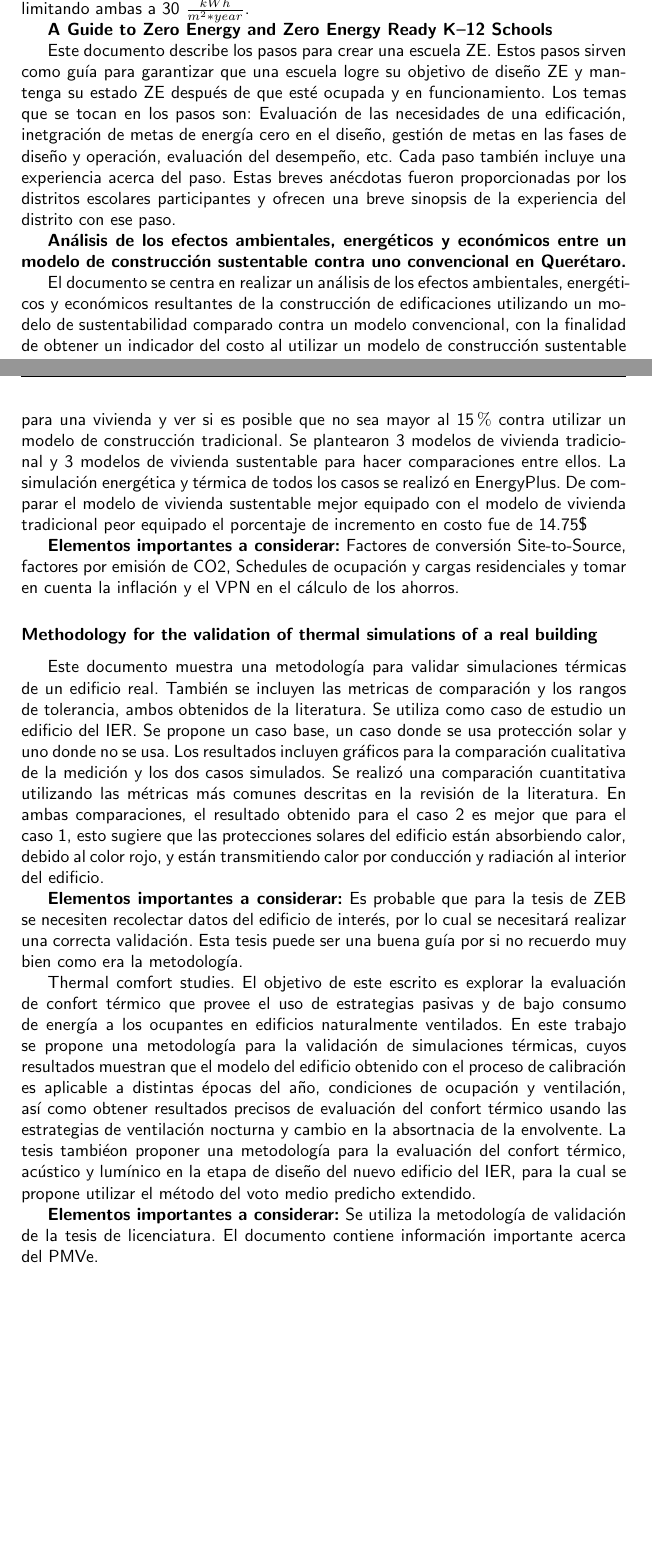
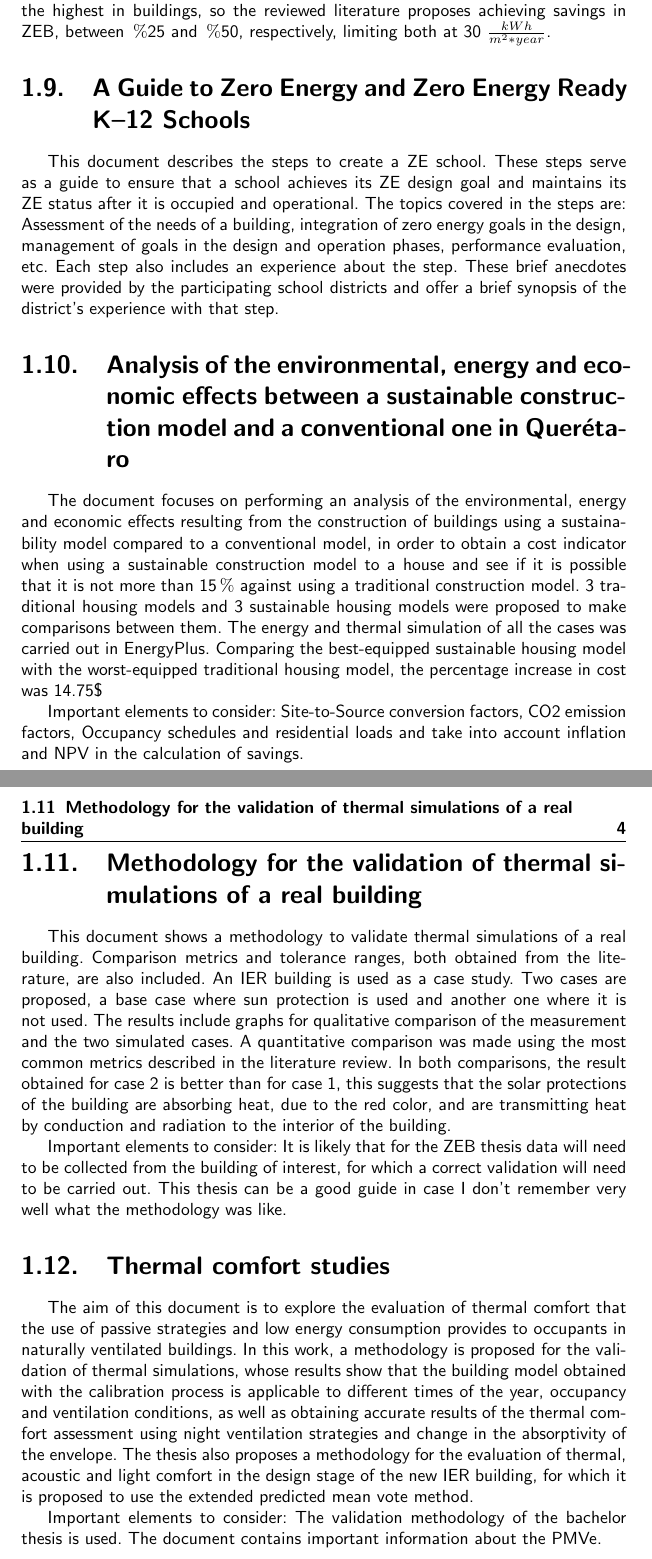
Before and after one commit to maheji30/ZEB_Master_Thesis, a LaTeX thesis (main.tex, which reads capitulos/introduccion.tex): two parts of pages 9 and 10 of 20 before the commit and two parts of pages 10 and 11 of 21 after it, joined at a grey line, cut at the place of the change, the shorter picture padded with empty space. Compiled offline with pdfLaTeX.

Commit message:
Se cambian los resumenes a ingles

```diff
--- a/capitulos/introduccion.tex
+++ b/capitulos/introduccion.tex
@@ -11,2 +33,3 @@
 
 
+Important elements to consider: Consumption for heating and cooling is usually the highest in buildings, so the reviewed literature proposes achieving savings in ZEB, between $\%$25 and $\%$50, respectively, limiting both at 30 $\frac{kWh}{m^{2}*year}$.
@@ -14,9 +36,12 @@
 
 
-El objetivo de este documento es explorar el concepto de energía cero: qué significa y por qué se necesita una definición clara y medible. Se estudian cuatro definiciones bien documentadas. También se muestra de forma jerarquica las actividades recomendadas para lograr un ZEB. Las definiciones se aplican a un conjunto de edificios de bajo consumo energético y se explica la influencia que tiene cada definición en el diseño del ZEB. Posteriormente se muestran las ventajas y desventajas para lograr cada definición. Este estudio muestra que la forma en que se define el objetivo de energía cero afecta las elecciones que aplican los diseñadores en el edificio para lograr este objetivo.
+\section{A Guide to Zero Energy and Zero Energy Ready K–12 Schools}
+
+This document describes the steps to create a ZE school. These steps serve as a guide to ensure that a school achieves its ZE design goal and maintains its ZE status after it is occupied and operational. The topics covered in the steps are: Assessment of the needs of a building, integration of zero energy goals in the design, management of goals in the design and operation phases, performance evaluation, etc. Each step also includes an experience about the step. These brief anecdotes were provided by the participating school districts and offer a brief synopsis of the district's experience with that step.
 
 
-Elementos importantes a considerar: Para calcular los ahorros del ZEB diseñado se necesita un caso base para comparar, el cual podría encontrarse en ASHRAE 2001, en la sección de Edificios convencionales que cumplen mínimamente con el código de energía.
+\section{Analysis of the environmental, energy and economic effects between a sustainable construction model and a conventional one in Querétaro}
 
-\begin{itemize}
+The document focuses on performing an analysis of the environmental, energy and economic effects resulting from the construction of buildings using a sustainability model compared to a conventional model, in order to obtain a cost indicator when using a sustainable construction model to a house and see if it is possible that it is not more than 15$\%$ against using a traditional construction model. 3 traditional housing models and 3 sustainable housing models were proposed to make comparisons between them. The energy and thermal simulation of all the cases was carried out in EnergyPlus. Comparing the best-equipped sustainable housing model with the worst-equipped traditional housing model, the percentage increase in cost was 14.75\$%$.
 
+Important elements to consider: Site-to-Source conversion factors, CO2 emission factors, Occupancy schedules and residential loads and take into account inflation and NPV in the calculation of savings.
@@ -28,7 +48,12 @@ Elementos importantes a considerar: Para calcular los ahorros del ZEB diseñado
 
-\end{itemize}
+\section{Methodology for the validation of thermal simulations of a real building}
+
+This document shows a methodology to validate thermal simulations of a real building. Comparison metrics and tolerance ranges, both obtained from the literature, are also included. An IER building is used as a case study. Two cases are proposed, a base case where sun protection is used and another one where it is not used. The results include graphs for qualitative comparison of the measurement and the two simulated cases. A quantitative comparison was made using the most common metrics described in the literature review. In both comparisons, the result obtained for case 2 is better than for case 1, this suggests that the solar protections of the building are absorbing heat, due to the red color, and are transmitting heat by conduction and radiation to the interior of the building.
 
 
-Este estudio compara la efectividad de las cuatro definiciones NZEB para reducir las emisiones operativas de un edificio. Se utiliza una geometría simple ubicada en dos ciudades diferentes, es decir, Toronto y Miami, con cuatro comportamientos energéticos diferentes, los cuales son simulados en OpenStudio. Se encontró que, para ambas ubicaciones, el uso de un balance NZEC conduce a emisiones más bajas, una reducción del 102-145$\%$ para Toronto y del 99-117$\%$ para Miami. La definición de NZEE, contrariamente a su designación, es la menos efectiva para reducir las emisiones de GEI, con un 86$\%$ para Toronto y un 89-94$\%$ para Miami.
+Important elements to consider: It is likely that for the ZEB thesis data will need to be collected from the building of interest, for which a correct validation will need to be carried out. This thesis can be a good guide in case I don't remember very well what the methodology was like.
 
 
+\section{Thermal comfort studies}
+
+The aim of this document is to explore the evaluation of thermal comfort that the use of passive strategies and low energy consumption provides to occupants in naturally ventilated buildings. In this work, a methodology is proposed for the validation of thermal simulations, whose results show that the building model obtained with the calibration process is applicable to different times of the year, occupancy and ventilation conditions, as well as obtaining accurate results of the thermal comfort assessment using night ventilation strategies and change in the absorptivity of the envelope. The thesis also proposes a methodology for the evaluation of thermal, acoustic and light comfort in the design stage of the new IER building, for which it is proposed to use the extended predicted mean vote method.
@@ -40,33 +60,3 @@ Este estudio compara la efectividad de las cuatro definiciones NZEB para reducir
 
 
-Este documento tiene el objetivo de identificar, desarrollar y comprender las características principales de los edificios energía cero; para ello, se realiza una revisión del estado del arte de la temática, donde se seleccionaron 97 artículos considerados de mayor relevancia, en el período de 2006 a 2020. La metodología consistió en un análisis de esos textos a partir de diez preguntas formuladas para abordar la temática. Las preguntas hacen referencia a definiciones (P1), sustentabilidad (P2), tecnologías involucradas (P3), emisiones (P5), energía (P4) (P6) (P7), normativas (P8), cambio climático (P9) y proyecciones futuras (P10). El trabajo permite concluir que los ZEB se integran de manera holística en la transformación hacia un futuro renovable y sustentable en materia de soluciones energéticas y, a su vez, tienen potencial para ser implementados en diferentes posiciones geográficas y climáticas.
-
-
-\textbf{Elementos importantes a considerar:} Los consumos para calentamiento y enfriamiento suelen ser los más altos en los edifcios, por lo que la literatura revisada propone conseguir ahorros en las ZEB de entre un 25 $\%$ y un 50$\%$ respectivamente, limitando ambas a 30 $\frac{kWh}{m^{2}*year}$.
-
-
- \textbf{A Guide to Zero Energy and Zero Energy Ready K–12 Schools}
-
-
-Este documento describe los pasos para crear una escuela ZE. Estos pasos sirven como guía para garantizar que una escuela logre su objetivo de diseño ZE y mantenga su estado ZE después de que esté ocupada y en funcionamiento. Los temas que se tocan en los pasos son: Evaluación de las necesidades de una edificación, inetgración de metas de energía cero en el diseño, gestión de metas en las fases de diseño y operación, evaluación del desempeño, etc. Cada paso también incluye una experiencia acerca del paso. Estas breves anécdotas fueron proporcionadas por los distritos escolares participantes y ofrecen una breve sinopsis de la experiencia del distrito con ese paso.
-
-\textbf{Análisis de los efectos ambientales, energéticos y económicos entre un modelo de construcción sustentable contra uno convencional en Querétaro.}
-
-El documento se centra en realizar un análisis de los efectos ambientales, energéticos y económicos resultantes de la construcción de edificaciones utilizando un modelo de sustentabilidad comparado contra un modelo convencional, con la finalidad de obtener un indicador del costo al utilizar un modelo de construcción sustentable para una vivienda y ver si es posible que no sea mayor al 15$\%$ contra  utilizar un modelo de construcción tradicional. Se plantearon 3 modelos de vivienda tradicional y 3 modelos de vivienda sustentable para hacer comparaciones entre ellos. La simulación energética y térmica de todos los casos se realizó en EnergyPlus. De comparar el modelo de vivienda sustentable mejor equipado con el modelo de vivienda tradicional peor equipado el porcentaje de incremento en costo fue de 14.75\$%$.
-
-
-\textbf{Elementos importantes a considerar:} Factores de conversión Site-to-Source, factores por emisión de CO2, Schedules de ocupación y cargas residenciales y tomar en cuenta la inflación y el VPN en el cálculo de los ahorros.
-
-
-\subsubsection{Methodology for the validation of thermal simulations of a real building}
-
-Este documento muestra una metodología para validar simulaciones térmicas de un edificio real. También se incluyen las metricas de comparación y los rangos de tolerancia, ambos obtenidos de la literatura. Se utiliza como caso de estudio un edificio del IER. Se propone un caso base, un caso donde se usa protección solar y uno donde no se usa. Los resultados incluyen gráficos para la comparación cualitativa de la medición y los dos casos simulados. Se realizó una comparación cuantitativa utilizando las métricas más comunes descritas en la revisión de la literatura. En ambas comparaciones, el resultado obtenido para el caso 2 es mejor que para el caso 1, esto sugiere que las protecciones solares del edificio están absorbiendo calor, debido al color rojo, y están transmitiendo calor por conducción y radiación al interior del edificio.
-
-
-\textbf{Elementos importantes a considerar:} Es probable que para la tesis de ZEB se necesiten recolectar datos del edificio de interés, por lo cual se necesitará realizar una correcta validación. Esta tesis puede ser una buena guía por si no recuerdo muy bien como era la metodología.
-
-
-Thermal comfort studies.  El objetivo de este escrito es explorar la evaluación de confort térmico que provee el uso de estrategias pasivas y de bajo consumo de energía a los ocupantes en edificios naturalmente ventilados. En este trabajo se propone una metodología para la validación de simulaciones térmicas, cuyos resultados  muestran que el modelo del edificio obtenido con el proceso de calibración es aplicable a distintas épocas del año, condiciones de ocupación y ventilación, así como obtener resultados precisos de evaluación del confort térmico usando las estrategias de ventilación nocturna y cambio en la absortnacia de la envolvente. La tesis tambiéon proponer una metodología para la evaluación del confort térmico, acústico y lumínico en la etapa de diseño del nuevo edificio del IER, para la cual se propone utilizar el método del voto medio predicho extendido.
-
-
-\textbf{Elementos importantes a considerar:} Se utiliza la metodología de validación de la tesis de licenciatura. El documento contiene información importante acerca del PMVe.
+Important elements to consider: The validation methodology of the bachelor thesis is used. The document contains important information about the PMVe.
```
Also changed, not shown: main.pdf, capitulos/introduccion.tex (35 more changed lines).
